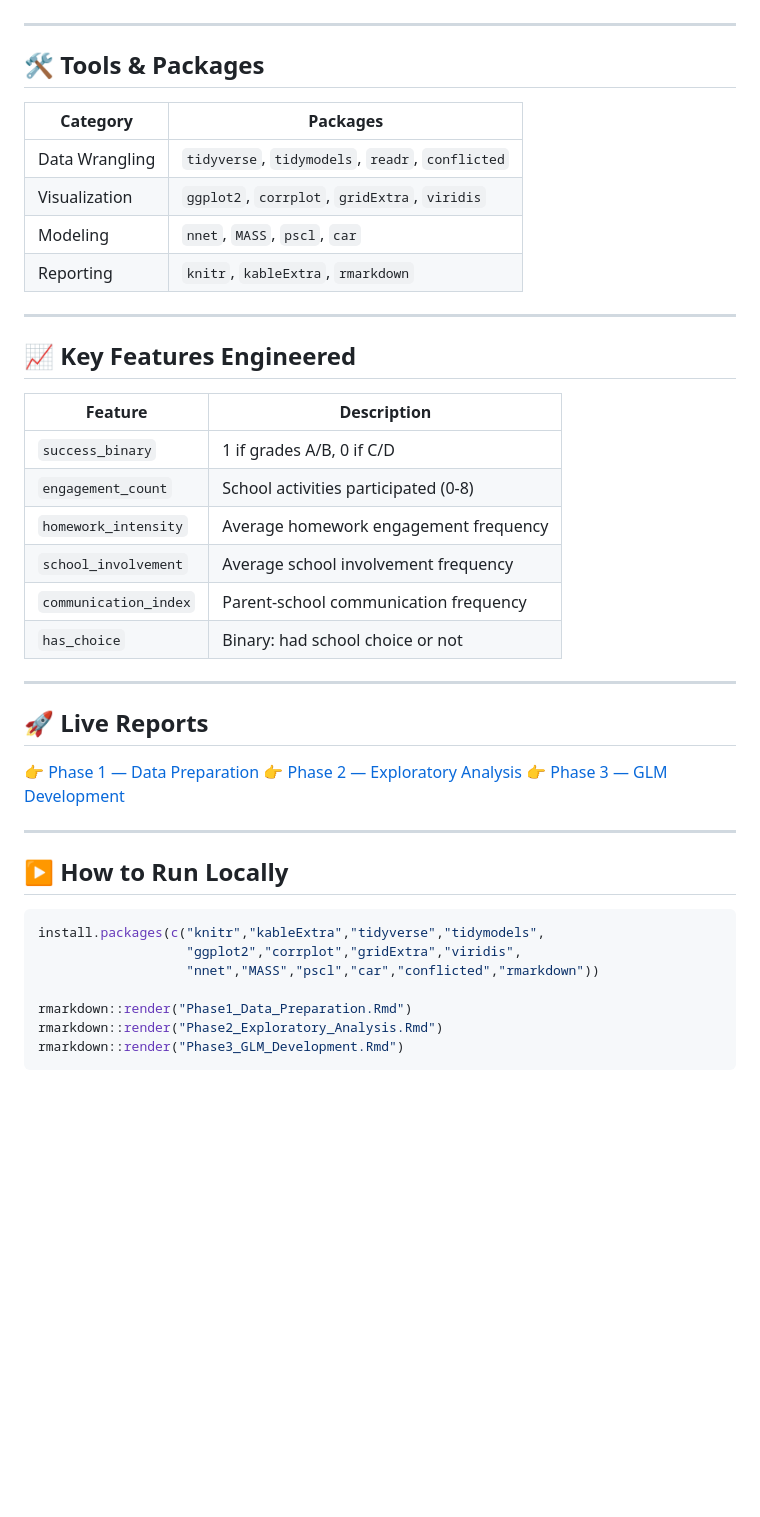
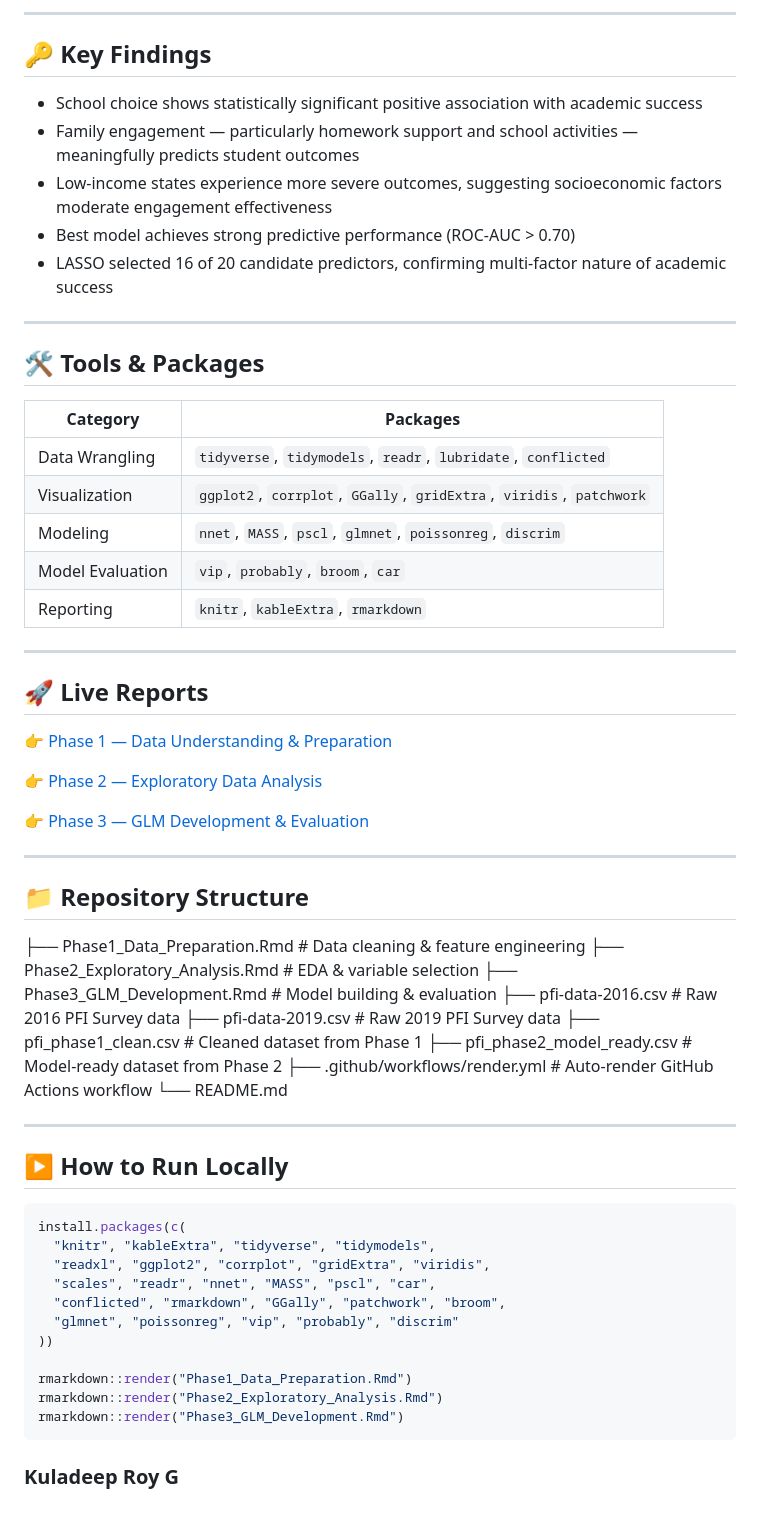
Before and after one commit to kdeepr/Predicting-k-12-Success-using-generalized-linear-models, a Markdown page: README.md, the part around one of its changes. Drawn GitHub-style; blank space fills up the shorter version.

````diff
--- a/README.md
+++ b/README.md
@@ -52,42 +66,66 @@ K-12 student academic success?**
+---
+
+## 🔑 Key Findings
+- School choice shows statistically significant positive association with academic success
+- Family engagement — particularly homework support and school activities — meaningfully predicts student outcomes
+- Low-income states experience more severe outcomes, suggesting socioeconomic factors moderate engagement effectiveness
+- Best model achieves strong predictive performance (ROC-AUC > 0.70)
+- LASSO selected 16 of 20 candidate predictors, confirming multi-factor nature of academic success
 
 ---
 
 ## 🛠️ Tools & Packages
 | Category | Packages |
 |---|---|
-| Data Wrangling | `tidyverse`, `tidymodels`, `readr`, `conflicted` |
-| Visualization | `ggplot2`, `corrplot`, `gridExtra`, `viridis` |
-| Modeling | `nnet`, `MASS`, `pscl`, `car` |
+| Data Wrangling | `tidyverse`, `tidymodels`, `readr`, `lubridate`, `conflicted` |
+| Visualization | `ggplot2`, `corrplot`, `GGally`, `gridExtra`, `viridis`, `patchwork` |
+| Modeling | `nnet`, `MASS`, `pscl`, `glmnet`, `poissonreg`, `discrim` |
+| Model Evaluation | `vip`, `probably`, `broom`, `car` |
 | Reporting | `knitr`, `kableExtra`, `rmarkdown` |
 
 ---
 
-## 📈 Key Features Engineered
-| Feature | Description |
-|---|---|
-| `success_binary` | 1 if grades A/B, 0 if C/D |
-| `engagement_count` | School activities participated (0-8) |
-| `homework_intensity` | Average homework engagement frequency |
-| `school_involvement` | Average school involvement frequency |
-| `communication_index` | Parent-school communication frequency |
-| `has_choice` | Binary: had school choice or not |
+## 🚀 Live Reports
+👉 [Phase 1 — Data Understanding & Preparation](https://kdeepr.github.io/Predicting-k-12-Success-using-generalized-linear-models/Phase1_Data_Preparation.html)
+
+👉 [Phase 2 — Exploratory Data Analysis](https://kdeepr.github.io/Predicting-k-12-Success-using-generalized-linear-models/Phase2_Exploratory_Analysis.html)
+
+👉 [Phase 3 — GLM Development & Evaluation](https://kdeepr.github.io/Predicting-k-12-Success-using-generalized-linear-models/Phase3_GLM_Development.html)
 
 ---
 
-## 🚀 Live Reports
-👉 [Phase 1 — Data Preparation](https://kdeepr.github.io/Predicting-k-12-Success-using-generalized-linear-models/Phase1_Data_Preparation.html)
-👉 [Phase 2 — Exploratory Analysis](https://kdeepr.github.io/Predicting-k-12-Success-using-generalized-linear-models/Phase2_Exploratory_Analysis.html)
-👉 [Phase 3 — GLM Development](https://kdeepr.github.io/Predicting-k-12-Success-using-generalized-linear-models/Phase3_GLM_Development.html)
+## 📁 Repository Structure
+
+├── Phase1_Data_Preparation.Rmd       # Data cleaning & feature engineering
+├── Phase2_Exploratory_Analysis.Rmd   # EDA & variable selection
+├── Phase3_GLM_Development.Rmd        # Model building & evaluation
+├── pfi-data-2016.csv                 # Raw 2016 PFI Survey data
+├── pfi-data-2019.csv                 # Raw 2019 PFI Survey data
+├── pfi_phase1_clean.csv              # Cleaned dataset from Phase 1
+├── pfi_phase2_model_ready.csv        # Model-ready dataset from Phase 2
+├── .github/workflows/render.yml      # Auto-render GitHub Actions workflow
+└── README.md
+
+
 
 ---
 
 ## ▶️ How to Run Locally
 ```r
-install.packages(c("knitr","kableExtra","tidyverse","tidymodels",
-                   "ggplot2","corrplot","gridExtra","viridis",
-                   "nnet","MASS","pscl","car","conflicted","rmarkdown"))
+install.packages(c(
+  "knitr", "kableExtra", "tidyverse", "tidymodels",
+  "readxl", "ggplot2", "corrplot", "gridExtra", "viridis",
+  "scales", "readr", "nnet", "MASS", "pscl", "car",
+  "conflicted", "rmarkdown", "GGally", "patchwork", "broom",
+  "glmnet", "poissonreg", "vip", "probably", "discrim"
+))
 
 rmarkdown::render("Phase1_Data_Preparation.Rmd")
 rmarkdown::render("Phase2_Exploratory_Analysis.Rmd")
 rmarkdown::render("Phase3_GLM_Development.Rmd")
 ```
+
+
+
+
+### Kuladeep Roy G
````
Also changed, not shown: other parts of README.md (+46 -32 lines).
